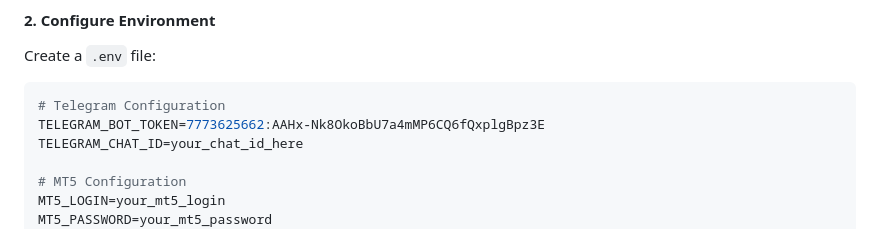
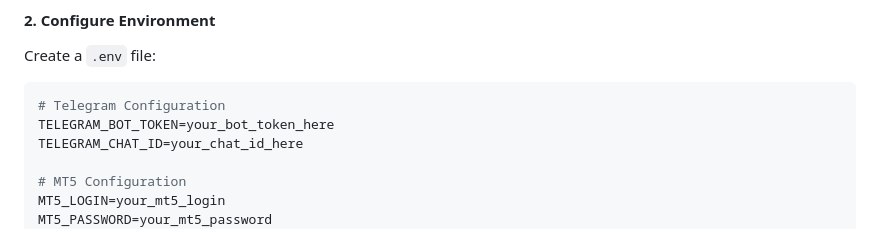
Before and after one commit to Hombr33/AI-Trading-Telegram, a Markdown page: README.md, the part around the change. Drawn GitHub-style.

````diff
--- a/README.md
+++ b/README.md
@@ -190,7 +190,7 @@ pip install -r requirements.txt
 Create a `.env` file:
 ```bash
 # Telegram Configuration
-TELEGRAM_BOT_TOKEN=7773625662:AAHx-Nk8OkoBbU7a4mMP6CQ6fQxplgBpz3E
+TELEGRAM_BOT_TOKEN=your_bot_token_here
 TELEGRAM_CHAT_ID=your_chat_id_here
 
 # MT5 Configuration
````
